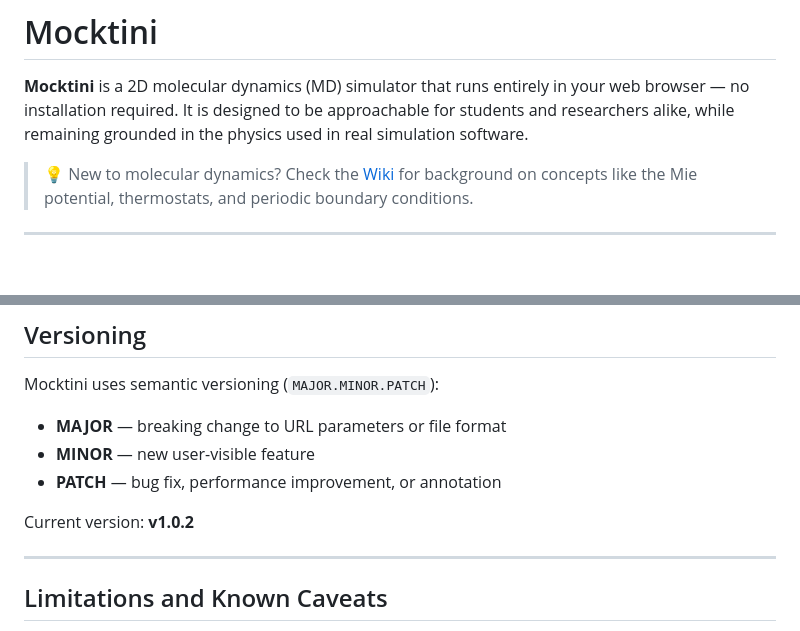
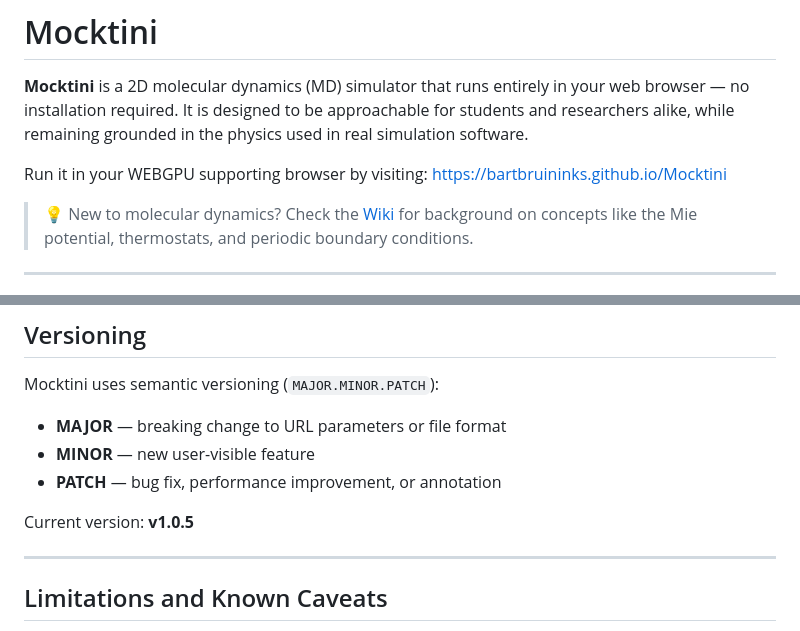
Before and after one commit to BartBruininks/Mocktini, a Markdown page: README.md, 2 parts joined by grey strips. Rendered like a GitHub page; blank space fills up the shorter version.

```diff
--- a/README.md
+++ b/README.md
@@ -3,6 +3,8 @@
 # Mocktini
 
 **Mocktini** is a 2D molecular dynamics (MD) simulator that runs entirely in your web browser — no installation required. It is designed to be approachable for students and researchers alike, while remaining grounded in the physics used in real simulation software.
+
+Run it in your WEBGPU supporting browser by visiting: https://bartbruininks.github.io/Mocktini
 
 > 💡 New to molecular dynamics? Check the [Wiki](../../wiki) for background on concepts like the Mie potential, thermostats, and periodic boundary conditions.
 
@@ -219,7 +221,7 @@ Mocktini uses semantic versioning (`MAJOR.MINOR.PATCH`):
 - **MINOR** — new user-visible feature
 - **PATCH** — bug fix, performance improvement, or annotation
 
-Current version: **v1.0.2**
+Current version: **v1.0.5**
 
 ---
 
```
